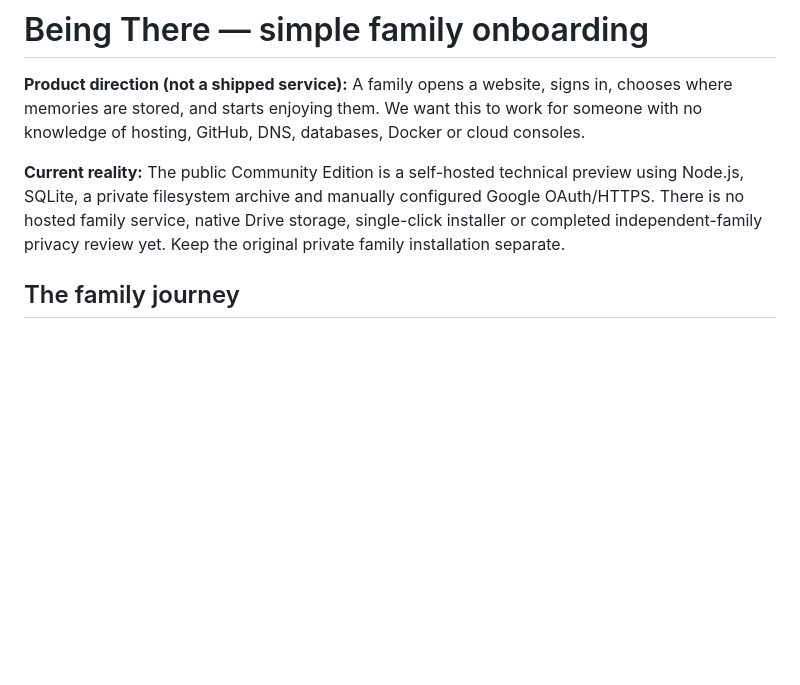
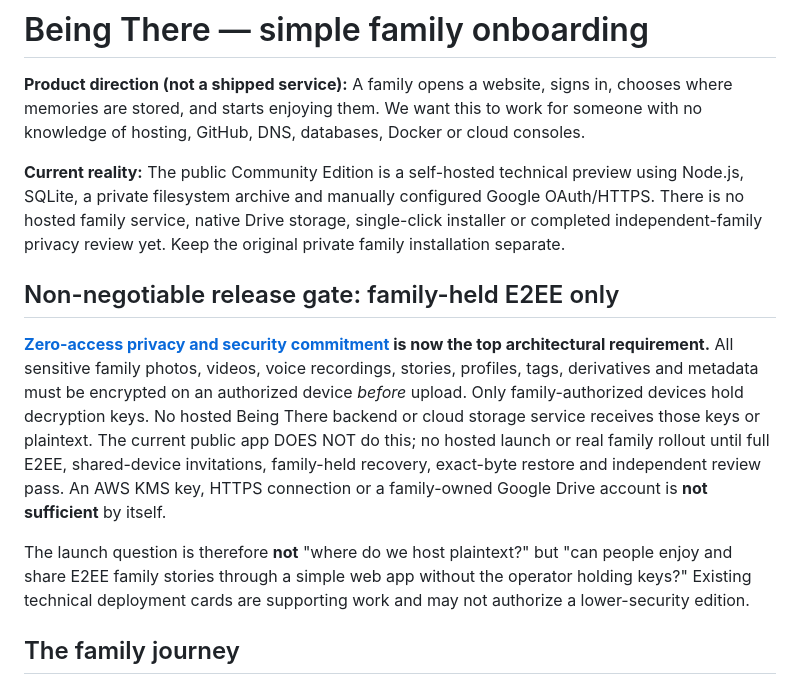
Before and after one commit to Being-There/community, a Markdown page: docs/DEPLOYMENT_ROADMAP.md, the part around the change. Drawn GitHub-style; blank space fills up the shorter version.

Commit message:
Make mandatory client E2EE and current technical-preview gap explicit: docs/DEPLOYMENT_ROADMAP.md

```diff
--- a/docs/DEPLOYMENT_ROADMAP.md
+++ b/docs/DEPLOYMENT_ROADMAP.md
@@ -3,6 +3,12 @@
 **Product direction (not a shipped service):** A family opens a website, signs in, chooses where memories are stored, and starts enjoying them. We want this to work for someone with no knowledge of hosting, GitHub, DNS, databases, Docker or cloud consoles.
 
 **Current reality:** The public Community Edition is a self-hosted technical preview using Node.js, SQLite, a private filesystem archive and manually configured Google OAuth/HTTPS. There is no hosted family service, native Drive storage, single-click installer or completed independent-family privacy review yet. Keep the original private family installation separate.
+
+## Non-negotiable release gate: family-held E2EE only
+
+**[Zero-access privacy and security commitment](SECURITY_PROMISE.md) is now the top architectural requirement.** All sensitive family photos, videos, voice recordings, stories, profiles, tags, derivatives and metadata must be encrypted on an authorized device *before* upload. Only family-authorized devices hold decryption keys. No hosted Being There backend or cloud storage service receives those keys or plaintext. The current public app DOES NOT do this; no hosted launch or real family rollout until full E2EE, shared-device invitations, family-held recovery, exact-byte restore and independent review pass. An AWS KMS key, HTTPS connection or a family-owned Google Drive account is **not sufficient** by itself.
+
+The launch question is therefore **not** "where do we host plaintext?" but "can people enjoy and share E2EE family stories through a simple web app without the operator holding keys?" Existing technical deployment cards are supporting work and may not authorize a lower-security edition.
 
 ## The family journey
 
```
